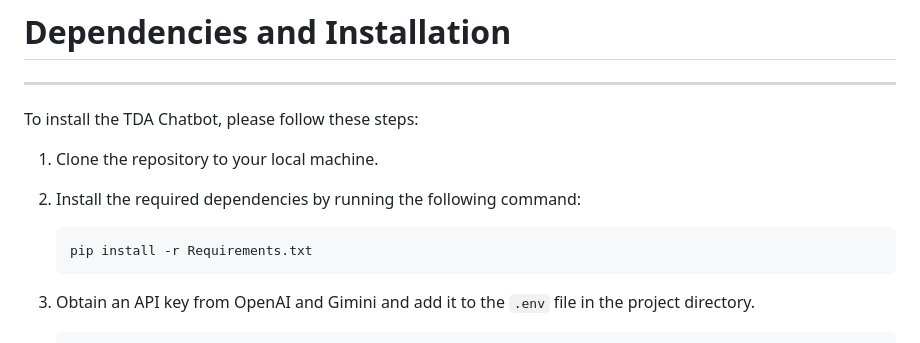
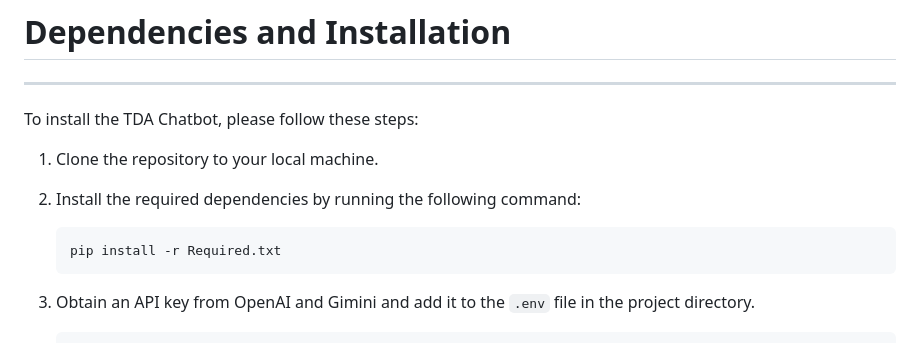
Before and after one commit to 22038809-QICHYE/Mobile-Team-care-Deprescribing-Application-with-Gen-AI-ChatBot, a Markdown page: README.md, the part around the change. Rendered like a GitHub page.

````diff
--- a/README.md
+++ b/README.md
@@ -42,7 +42,7 @@ To install the TDA Chatbot, please follow these steps:
 
 2. Install the required dependencies by running the following command:
    ```
-   pip install -r Requirements.txt
+   pip install -r Required.txt
    ```
 
 3. Obtain an API key from OpenAI and Gimini and add it to the `.env` file in the project directory.
````
